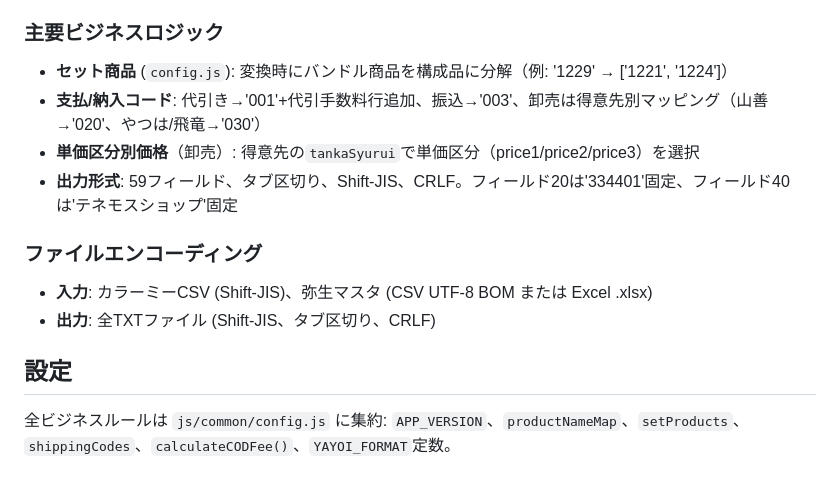
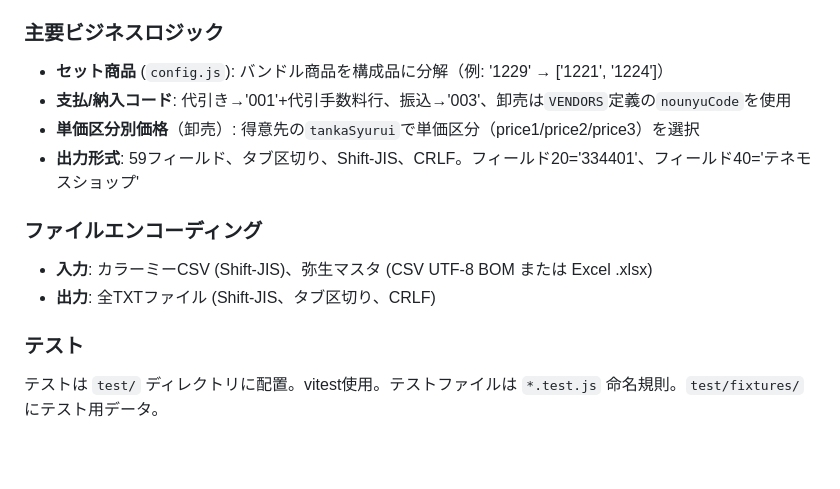
Before and after one commit to tenemosnet/color_yayo, a Markdown page: CLAUDE.md, the part around one of its changes. GitHub-like rendering; blank space fills up the shorter version.

```diff
--- a/CLAUDE.md
+++ b/CLAUDE.md
@@ -74,16 +69,16 @@ js/
 
 ### 主要ビジネスロジック
 
-- **セット商品** (`config.js`): 変換時にバンドル商品を構成品に分解（例: '1229' → ['1221', '1224']）
-- **支払/納入コード**: 代引き→'001'+代引手数料行追加、振込→'003'、卸売は得意先別マッピング（山善→'020'、やつは/飛竜→'030'）
+- **セット商品** (`config.js`): バンドル商品を構成品に分解（例: '1229' → ['1221', '1224']）
+- **支払/納入コード**: 代引き→'001'+代引手数料行、振込→'003'、卸売は`VENDORS`定義の`nounyuCode`を使用
 - **単価区分別価格**（卸売）: 得意先の`tankaSyurui`で単価区分（price1/price2/price3）を選択
-- **出力形式**: 59フィールド、タブ区切り、Shift-JIS、CRLF。フィールド20は'334401'固定、フィールド40は'テネモスショップ'固定
+- **出力形式**: 59フィールド、タブ区切り、Shift-JIS、CRLF。フィールド20='334401'、フィールド40='テネモスショップ'
 
 ### ファイルエンコーディング
 
 - **入力**: カラーミーCSV (Shift-JIS)、弥生マスタ (CSV UTF-8 BOM または Excel .xlsx)
 - **出力**: 全TXTファイル (Shift-JIS、タブ区切り、CRLF)
 
-## 設定
+### テスト
 
-全ビジネスルールは `js/common/config.js` に集約: `APP_VERSION`、`productNameMap`、`setProducts`、`shippingCodes`、`calculateCODFee()`、`YAYOI_FORMAT`定数。
+テストは `test/` ディレクトリに配置。vitest使用。テストファイルは `*.test.js` 命名規則。`test/fixtures/` にテスト用データ。
```
Also changed, not shown: other parts of CLAUDE.md (+24 -29 lines).
